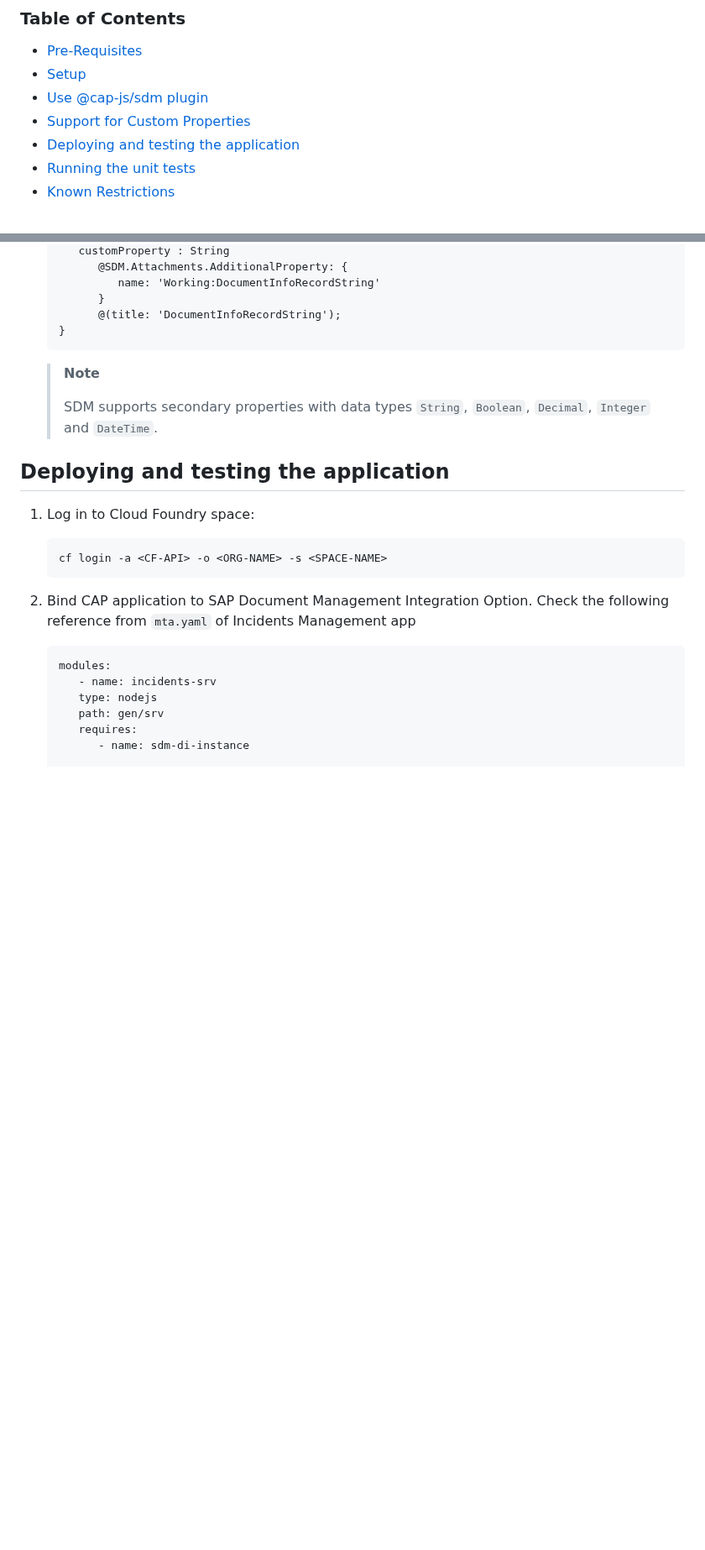
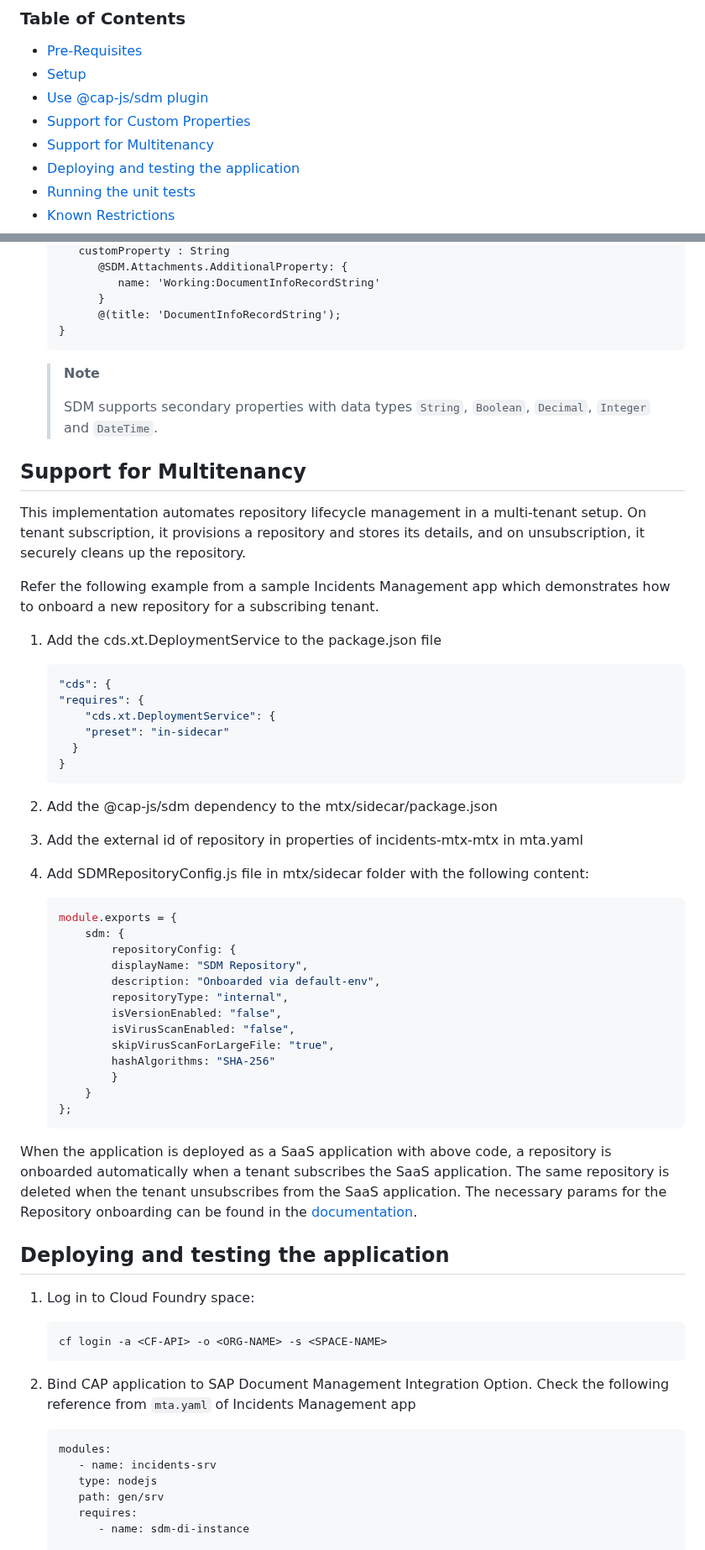
Before and after one commit to cap-js/sdm, a Markdown page: README.md, 2 parts joined by grey strips. Shown at 84% size. GitHub-like rendering; blank space fills up the shorter version.

````diff
--- a/README.md
+++ b/README.md
@@ -22,6 +22,7 @@ This plugin can be consumed by the CAP application deployed on BTP to store thei
 - [Setup](#setup)
 - [Use @cap-js/sdm plugin](#use-cap-jssdm-plugin)
 - [Support for Custom Properties](#support-for-custom-properties)
+- [Support for Multitenancy](#support-for-multitenancy)
 - [Deploying and testing the application](#deploying-and-testing-the-application)
 - [Running the unit tests](#running-the-unit-tests)
 - [Known Restrictions](#known-restrictions)
@@ -168,6 +169,46 @@ Custom properties are supported via the usage of CMIS secondary type properties.
    >
    > SDM supports secondary properties with data types `String`, `Boolean`, `Decimal`, `Integer` and `DateTime`.
 
+## Support for Multitenancy
+
+This implementation automates repository lifecycle management in a multi-tenant setup. On tenant subscription, it provisions a repository and stores its details, and on unsubscription, it securely cleans up the repository.
+
+Refer the following example from a sample Incidents Management app which demonstrates how to onboard a new repository for a subscribing tenant.
+
+1. Add the cds.xt.DeploymentService to the package.json file
+
+    ```json
+   "cds": {
+    "requires": {
+        "cds.xt.DeploymentService": {
+        "preset": "in-sidecar"
+      }
+    }
+    ```
+2. Add the @cap-js/sdm dependency to the mtx/sidecar/package.json
+
+3. Add the external id of repository in properties of incidents-mtx-mtx in mta.yaml
+
+4. Add SDMRepositoryConfig.js file in mtx/sidecar folder with the following content:
+
+    ```js
+    module.exports = {
+        sdm: {
+            repositoryConfig: {
+            displayName: "SDM Repository",
+            description: "Onboarded via default-env",
+            repositoryType: "internal",
+            isVersionEnabled: "false",
+            isVirusScanEnabled: "false",
+            skipVirusScanForLargeFile: "true",
+            hashAlgorithms: "SHA-256"
+            }
+        }
+    };
+    ```
+
+When the application is deployed as a SaaS application with above code, a repository is onboarded automatically when a tenant subscribes the SaaS application. The same repository is deleted when the tenant unsubscribes from the SaaS application. The necessary params for the Repository onboarding can be found in the [documentation](https://help.sap.com/docs/document-management-service/sap-document-management-service/internal-repository).
+
 ## Deploying and testing the application
 
 1. Log in to Cloud Foundry space:
````
